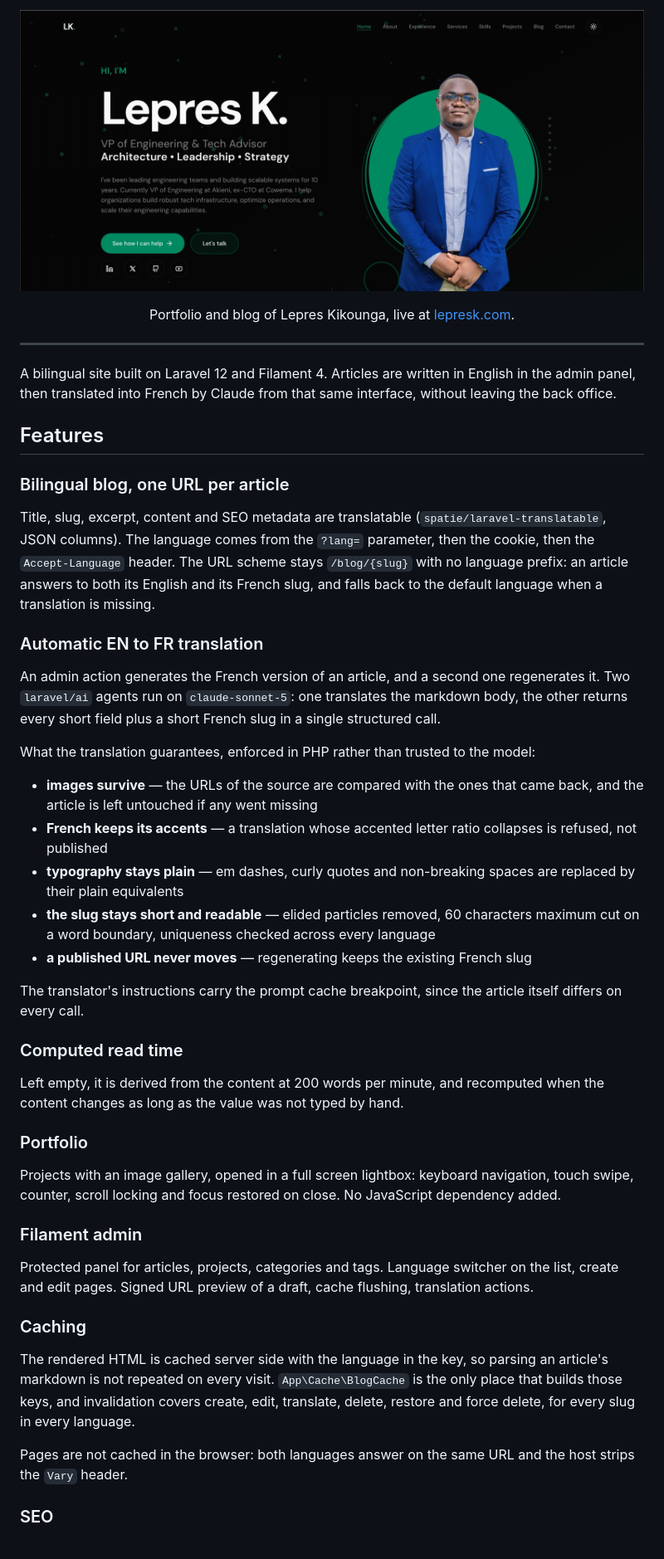
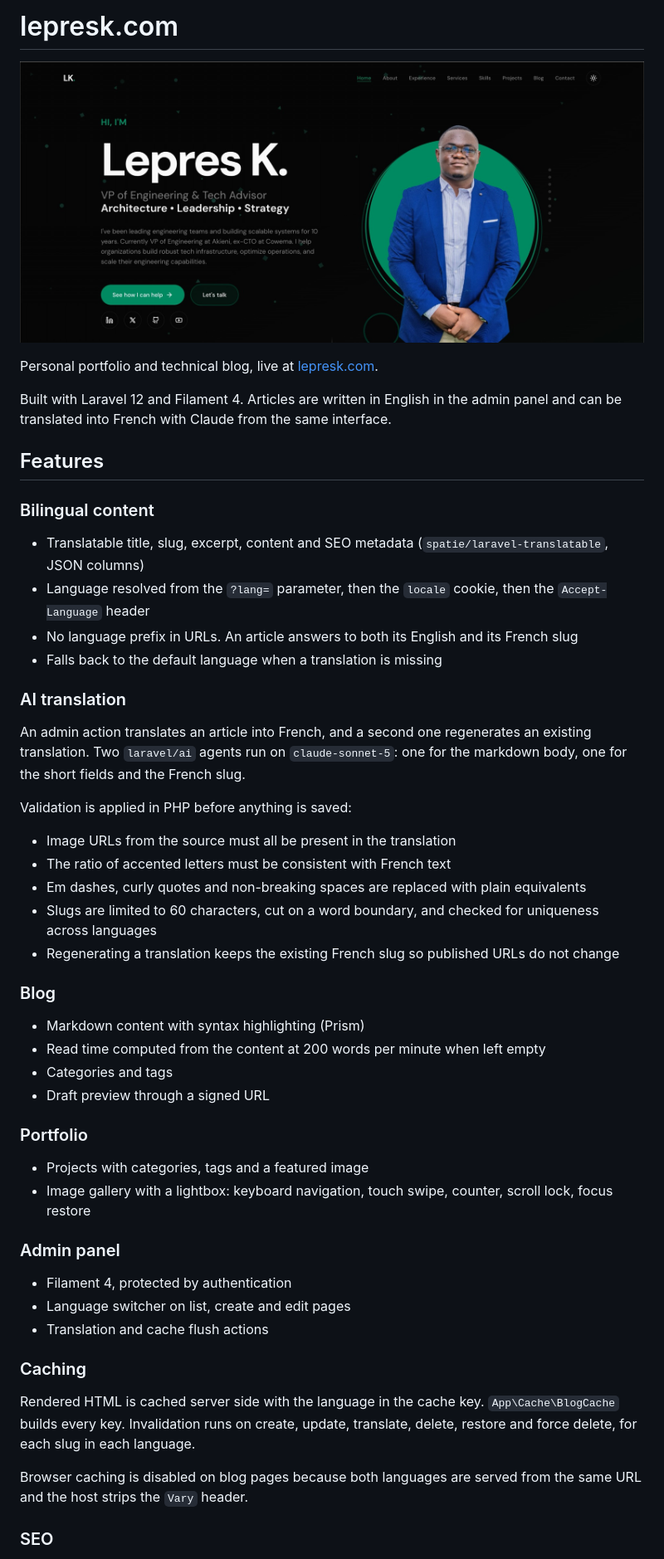
Before and after one commit to lepresk/lepresk.com, a Markdown page: README.md, the part around one of its changes. Shown at 83% size. Drawn GitHub-style.

Commit message:
docs: rewrite the readme in a conventional format
Standard sections, bullet lists and plain sentences instead of prose,
and no em dashes.

```diff
--- a/README.md
+++ b/README.md
@@ -1,52 +1,55 @@
-<p align="center">
-  <img src="art/cover.jpg" alt="lepresk.com" width="100%">
-</p>
+# lepresk.com
 
-<p align="center">
-  Portfolio and blog of Lepres Kikounga, live at <a href="https://lepresk.com">lepresk.com</a>.
-</p>
+![lepresk.com](art/cover.jpg)
 
----
+Personal portfolio and technical blog, live at [lepresk.com](https://lepresk.com).
 
-A bilingual site built on Laravel 12 and Filament 4. Articles are written in English in the admin panel, then translated into French by Claude from that same interface, without leaving the back office.
+Built with Laravel 12 and Filament 4. Articles are written in English in the admin panel and can be translated into French with Claude from the same interface.
 
 ## Features
 
-### Bilingual blog, one URL per article
+### Bilingual content
 
-Title, slug, excerpt, content and SEO metadata are translatable (`spatie/laravel-translatable`, JSON columns). The language comes from the `?lang=` parameter, then the cookie, then the `Accept-Language` header. The URL scheme stays `/blog/{slug}` with no language prefix: an article answers to both its English and its French slug, and falls back to the default language when a translation is missing.
+- Translatable title, slug, excerpt, content and SEO metadata (`spatie/laravel-translatable`, JSON columns)
+- Language resolved from the `?lang=` parameter, then the `locale` cookie, then the `Accept-Language` header
+- No language prefix in URLs. An article answers to both its English and its French slug
+- Falls back to the default language when a translation is missing
 
-### Automatic EN to FR translation
+### AI translation
 
-An admin action generates the French version of an article, and a second one regenerates it. Two `laravel/ai` agents run on `claude-sonnet-5`: one translates the markdown body, the other returns every short field plus a short French slug in a single structured call.
+An admin action translates an article into French, and a second one regenerates an existing translation. Two `laravel/ai` agents run on `claude-sonnet-5`: one for the markdown body, one for the short fields and the French slug.
 
-What the translation guarantees, enforced in PHP rather than trusted to the model:
+Validation is applied in PHP before anything is saved:
 
-- **images survive** — the URLs of the source are compared with the ones that came back, and the article is left untouched if any went missing
-- **French keeps its accents** — a translation whose accented letter ratio collapses is refused, not published
-- **typography stays plain** — em dashes, curly quotes and non-breaking spaces are replaced by their plain equivalents
-- **the slug stays short and readable** — elided particles removed, 60 characters maximum cut on a word boundary, uniqueness checked across every language
-- **a published URL never moves** — regenerating keeps the existing French slug
+- Image URLs from the source must all be present in the translation
+- The ratio of accented letters must be consistent with French text
+- Em dashes, curly quotes and non-breaking spaces are replaced with plain equivalents
+- Slugs are limited to 60 characters, cut on a word boundary, and checked for uniqueness across languages
+- Regenerating a translation keeps the existing French slug so published URLs do not change
 
-The translator's instructions carry the prompt cache breakpoint, since the article itself differs on every call.
+### Blog
 
-### Computed read time
-
-Left empty, it is derived from the content at 200 words per minute, and recomputed when the content changes as long as the value was not typed by hand.
+- Markdown content with syntax highlighting (Prism)
+- Read time computed from the content at 200 words per minute when left empty
+- Categories and tags
+- Draft preview through a signed URL
 
 ### Portfolio
 
-Projects with an image gallery, opened in a full screen lightbox: keyboard navigation, touch swipe, counter, scroll locking and focus restored on close. No JavaScript dependency added.
+- Projects with categories, tags and a featured image
+- Image gallery with a lightbox: keyboard navigation, touch swipe, counter, scroll lock, focus restore
 
-### Filament admin
+### Admin panel
 
-Protected panel for articles, projects, categories and tags. Language switcher on the list, create and edit pages. Signed URL preview of a draft, cache flushing, translation actions.
+- Filament 4, protected by authentication
+- Language switcher on list, create and edit pages
+- Translation and cache flush actions
 
 ### Caching
 
-The rendered HTML is cached server side with the language in the key, so parsing an article's markdown is not repeated on every visit. `App\Cache\BlogCache` is the only place that builds those keys, and invalidation covers create, edit, translate, delete, restore and force delete, for every slug in every language.
+Rendered HTML is cached server side with the language in the cache key. `App\Cache\BlogCache` builds every key. Invalidation runs on create, update, translate, delete, restore and force delete, for each slug in each language.
 
-Pages are not cached in the browser: both languages answer on the same URL and the host strips the `Vary` header.
+Browser caching is disabled on blog pages because both languages are served from the same URL and the host strips the `Vary` header.
 
 ### SEO
 
```
Also changed, not shown: other parts of README.md (+37 -18 lines).
